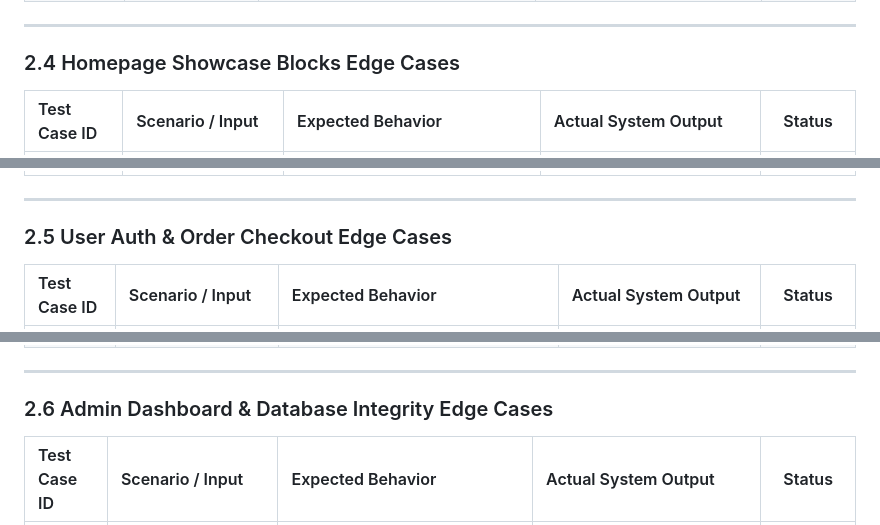
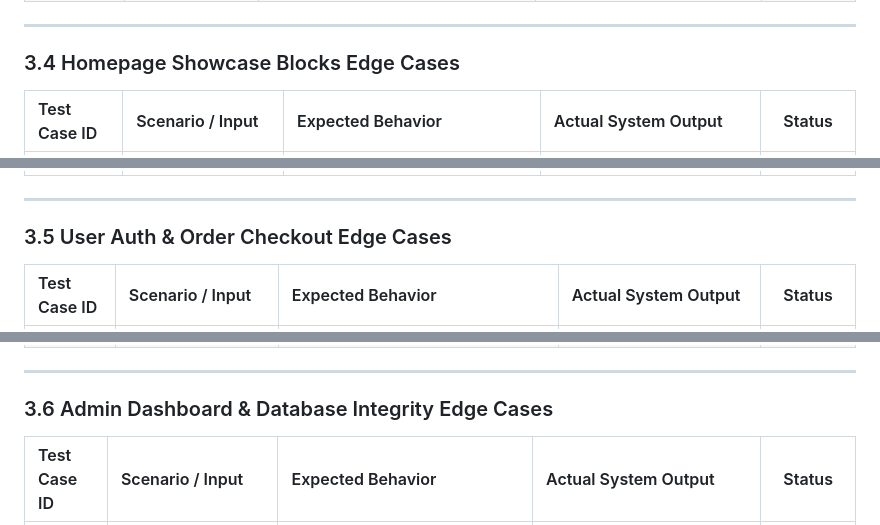
Before and after one commit to snehichanchal/Nykaa-fashion-, a Markdown page: docs/edgecase.md, 3 parts joined by grey strips. Drawn GitHub-style.

```diff
--- a/docs/edgecase.md
+++ b/docs/edgecase.md
@@ -44,7 +79,7 @@ All edge cases have been validated using automated browser subagent test suites
 
 ---
 
-### 2.4 Homepage Showcase Blocks Edge Cases
+### 3.4 Homepage Showcase Blocks Edge Cases
 
 | Test Case ID | Scenario / Input | Expected Behavior | Actual System Output | Status |
 | :--- | :--- | :--- | :--- | :---: |
@@ -54,7 +89,7 @@ All edge cases have been validated using automated browser subagent test suites
 
 ---
 
-### 2.5 User Auth & Order Checkout Edge Cases
+### 3.5 User Auth & Order Checkout Edge Cases
 
 | Test Case ID | Scenario / Input | Expected Behavior | Actual System Output | Status |
 | :--- | :--- | :--- | :--- | :---: |
@@ -65,7 +100,7 @@ All edge cases have been validated using automated browser subagent test suites
 
 ---
 
-### 2.6 Admin Dashboard & Database Integrity Edge Cases
+### 3.6 Admin Dashboard & Database Integrity Edge Cases
 
 | Test Case ID | Scenario / Input | Expected Behavior | Actual System Output | Status |
 | :--- | :--- | :--- | :--- | :---: |
```
Also changed, not shown: other parts of docs/edgecase.md (+51 -16 lines).
